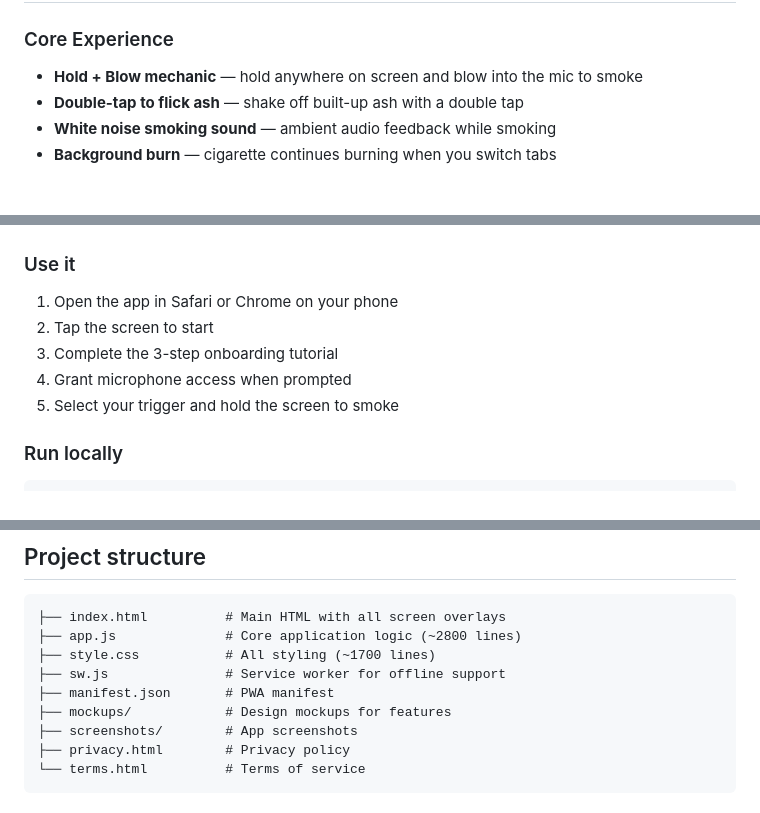
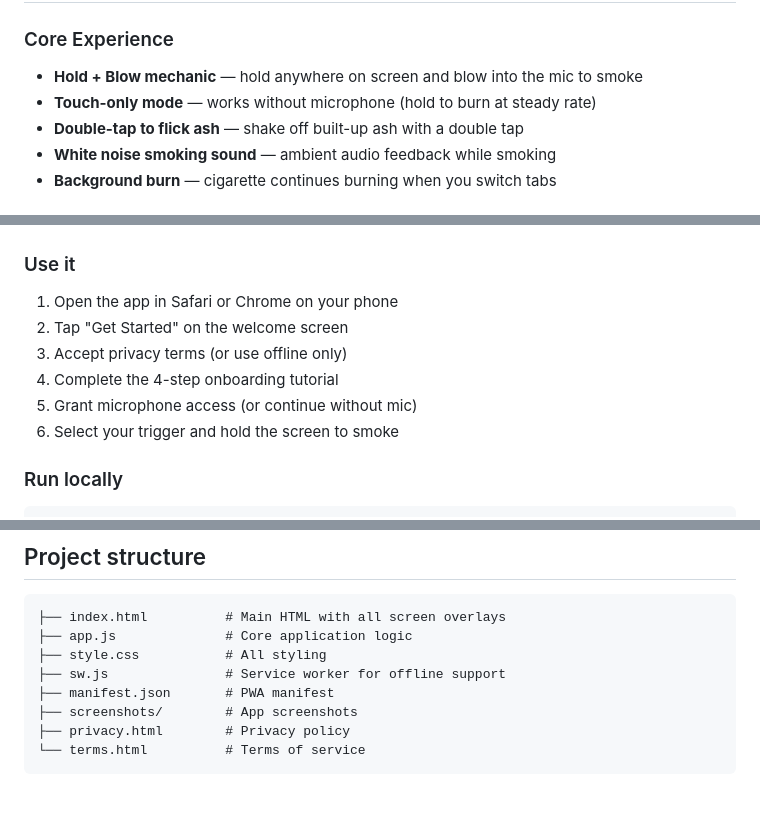
Before and after one commit to wsamuelw/puff, a Markdown page: README.md, 3 parts joined by grey strips. GitHub-like rendering.

Commit message:
docs: update README — remove mockups, add touch-only mode, fix onboarding steps

````diff
--- a/README.md
+++ b/README.md
@@ -10,6 +10,7 @@ Built as a Progressive Web App (PWA) that runs entirely in the browser. Add it t
 
 ### Core Experience
 - **Hold + Blow mechanic** — hold anywhere on screen and blow into the mic to smoke
+- **Touch-only mode** — works without microphone (hold to burn at steady rate)
 - **Double-tap to flick ash** — shake off built-up ash with a double tap
 - **White noise smoking sound** — ambient audio feedback while smoking
 - **Background burn** — cigarette continues burning when you switch tabs
@@ -58,10 +59,11 @@ The cigarette renders on a Canvas 2D element with:
 ### Use it
 
 1. Open the app in Safari or Chrome on your phone
-2. Tap the screen to start
-3. Complete the 3-step onboarding tutorial
-4. Grant microphone access when prompted
-5. Select your trigger and hold the screen to smoke
+2. Tap "Get Started" on the welcome screen
+3. Accept privacy terms (or use offline only)
+4. Complete the 4-step onboarding tutorial
+5. Grant microphone access (or continue without mic)
+6. Select your trigger and hold the screen to smoke
 
 ### Run locally
 
@@ -95,11 +97,10 @@ Open `http://localhost:8000` in your browser.
 
 ```
 ├── index.html          # Main HTML with all screen overlays
-├── app.js              # Core application logic (~2800 lines)
-├── style.css           # All styling (~1700 lines)
+├── app.js              # Core application logic
+├── style.css           # All styling
 ├── sw.js               # Service worker for offline support
 ├── manifest.json       # PWA manifest
-├── mockups/            # Design mockups for features
 ├── screenshots/        # App screenshots
 ├── privacy.html        # Privacy policy
 └── terms.html          # Terms of service
````
